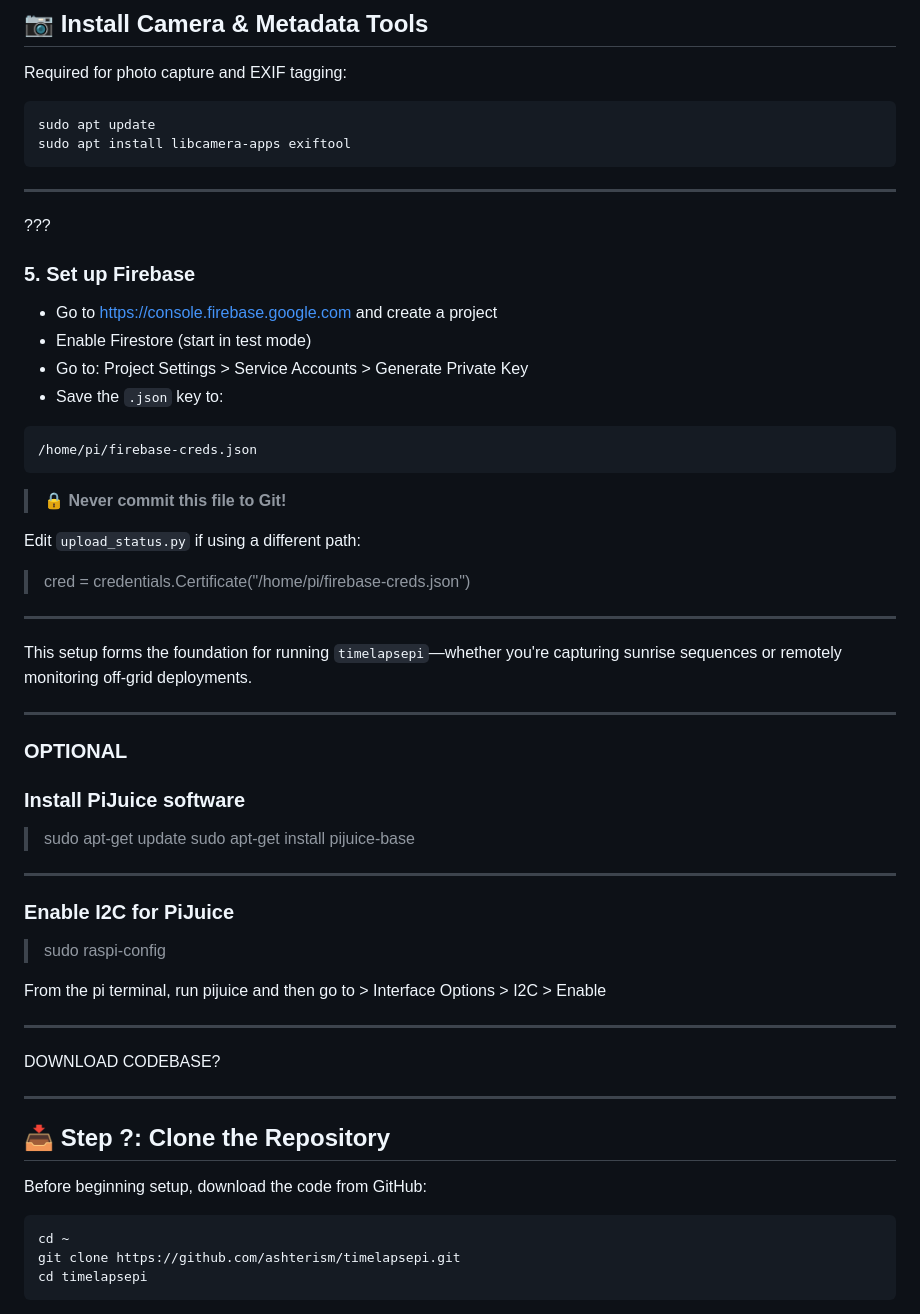
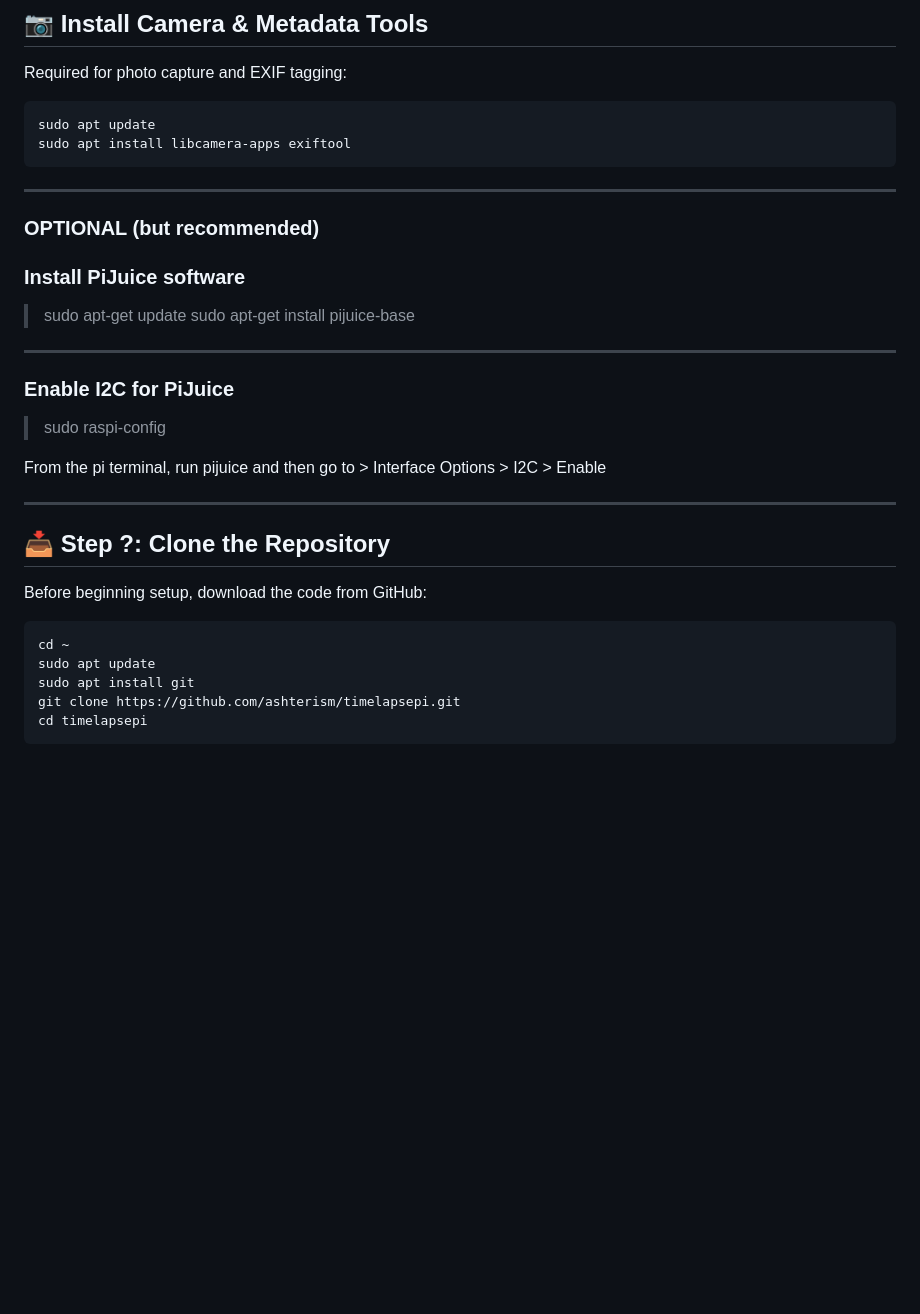
Before and after one commit to Ashterism/timelapsepi, a Markdown page: README.md, the part around the change. Rendered like a GitHub page; blank space fills up the shorter version.

````diff
--- a/README.md
+++ b/README.md
@@ -111,31 +111,7 @@ sudo apt install libcamera-apps exiftool
 ```
 
 ---
-???
-### 5. Set up Firebase
-
-- Go to https://console.firebase.google.com and create a project
-- Enable Firestore (start in test mode)
-- Go to: Project Settings > Service Accounts > Generate Private Key
-- Save the `.json` key to:
-
-```
-/home/pi/firebase-creds.json
-```
-
-> 🔒 **Never commit this file to Git!**
-
-Edit `upload_status.py` if using a different path:
-
-> cred = credentials.Certificate("/home/pi/firebase-creds.json")
-
----
-
-
-This setup forms the foundation for running `timelapsepi`—whether you're capturing sunrise sequences or remotely monitoring off-grid deployments.
-
----
-### OPTIONAL
+### OPTIONAL (but recommended)
 ### Install PiJuice software
 
 > sudo apt-get update
@@ -151,16 +127,14 @@ From the pi terminal, run pijuice and then go to > Interface Options > I2C > Ena
 
 ---
 
-DOWNLOAD CODEBASE?
-
----
-
 ## 📥 Step ?: Clone the Repository
 
 Before beginning setup, download the code from GitHub:
 
 ```bash
 cd ~
+sudo apt update
+sudo apt install git
 git clone https://github.com/ashterism/timelapsepi.git
 cd timelapsepi
 ```
````
